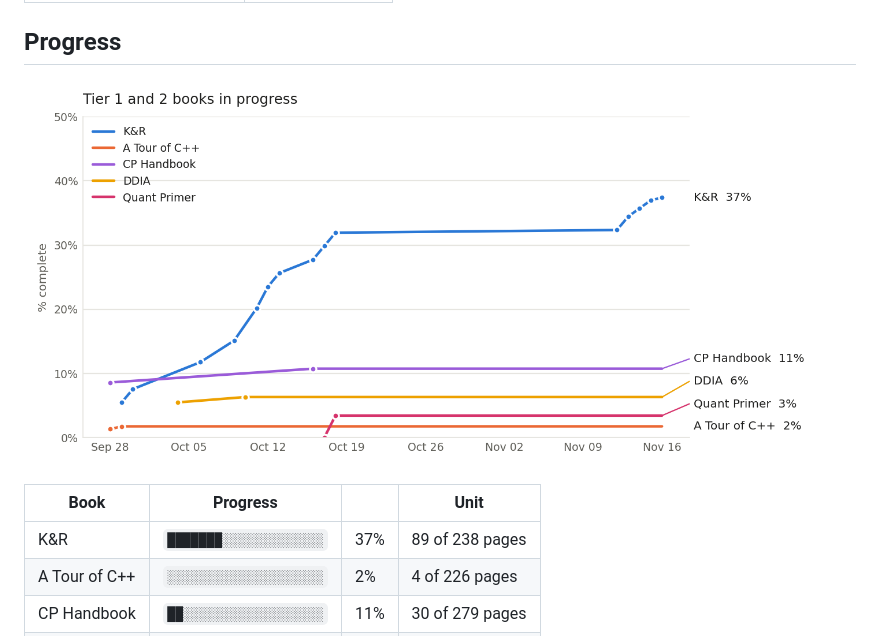
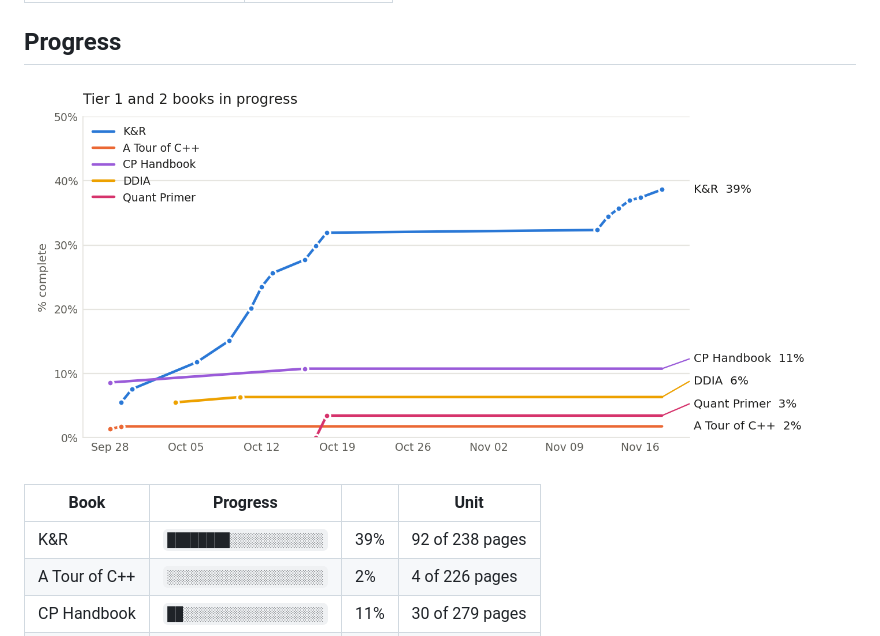
Before and after one commit to Sonok/ReadingList, a Markdown page: README.md, the part around the change. GitHub-like rendering; pictures changed too: progress.png.

```diff
--- a/README.md
+++ b/README.md
@@ -15,7 +15,7 @@ Personal reading list across three tracks. Each track lives in its own file unde
 <!-- progress:start -->
 | Book | Progress | | Unit |
 |---|---|---|---|
-| K&R | `███████░░░░░░░░░░░░░` | 37% | 89 of 238 pages |
+| K&R | `████████░░░░░░░░░░░░` | 39% | 92 of 238 pages |
 | A Tour of C++ | `░░░░░░░░░░░░░░░░░░░░` | 2% | 4 of 226 pages |
 | CP Handbook | `██░░░░░░░░░░░░░░░░░░` | 11% | 30 of 279 pages |
 | DDIA | `█░░░░░░░░░░░░░░░░░░░` | 6% | 38 of 600 pages |
```
Also changed, not shown: tracks/quant.md (+2 -2 lines), 1 other file.
